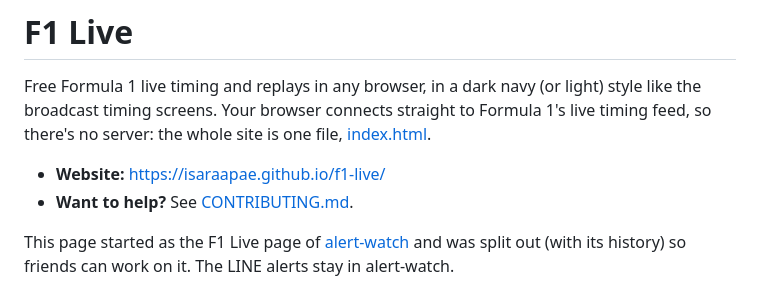
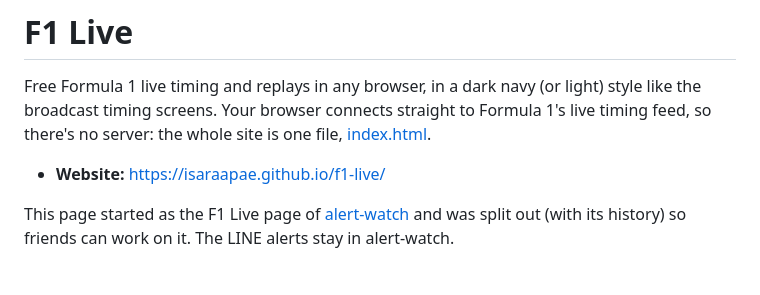
Before and after one commit to IsaraApae/f1-live, a Markdown page: README.md, the part around the change. Drawn GitHub-style.

```diff
--- a/README.md
+++ b/README.md
@@ -3,7 +3,6 @@
 Free Formula 1 live timing and replays in any browser, in a dark navy (or light) style like the broadcast timing screens. Your browser connects straight to Formula 1's live timing feed, so there's no server: the whole site is one file, [index.html](index.html).
 
 - **Website:** https://isaraapae.github.io/f1-live/
-- **Want to help?** See [CONTRIBUTING.md](CONTRIBUTING.md).
 
 This page started as the F1 Live page of [alert-watch](https://github.com/IsaraApae/alert-watch) and was split out (with its history) so friends can work on it. The LINE alerts stay in alert-watch.
 
```
Also changed, not shown: CONTRIBUTING.md (deleted, +0 -44 lines).
